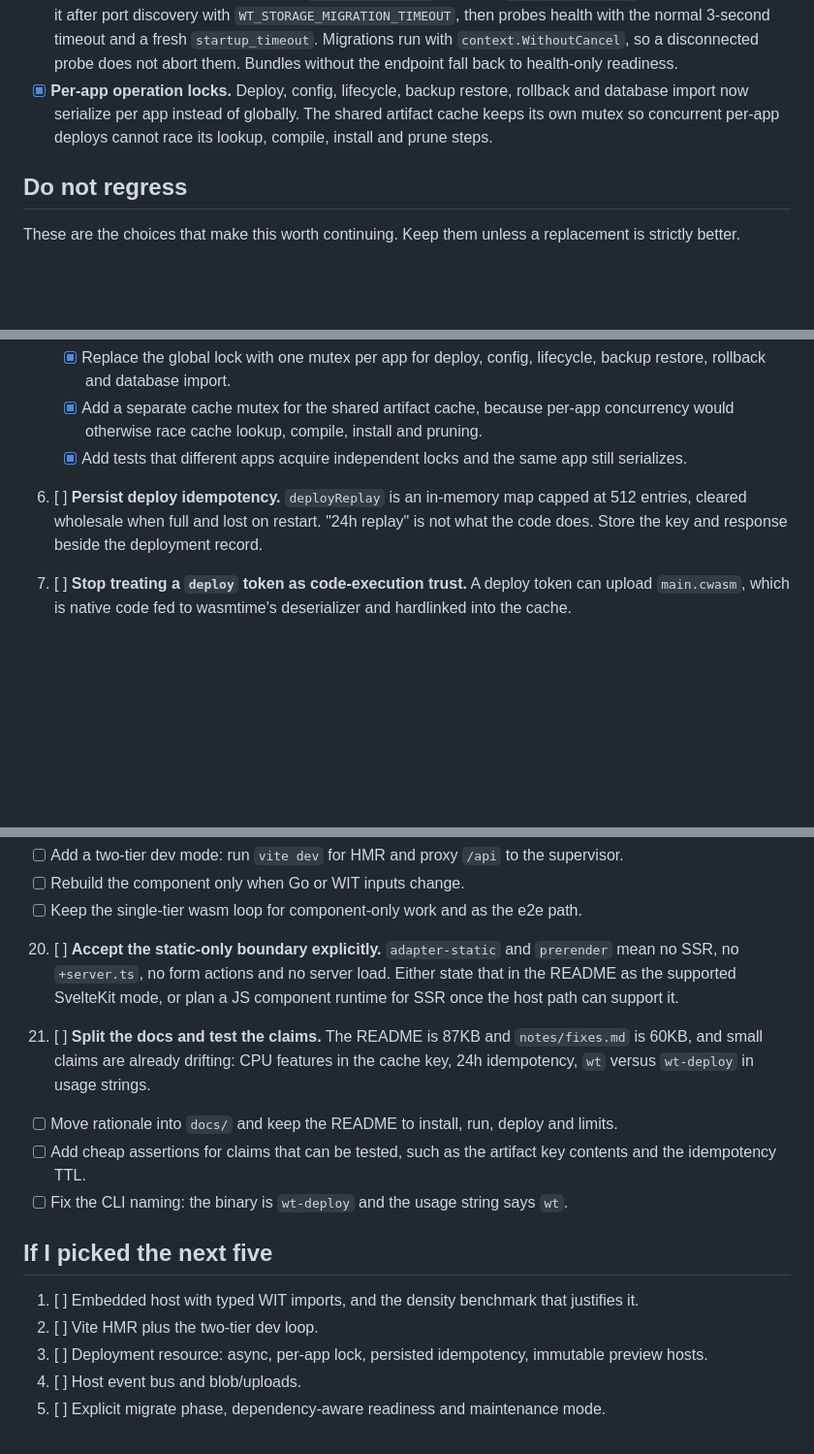
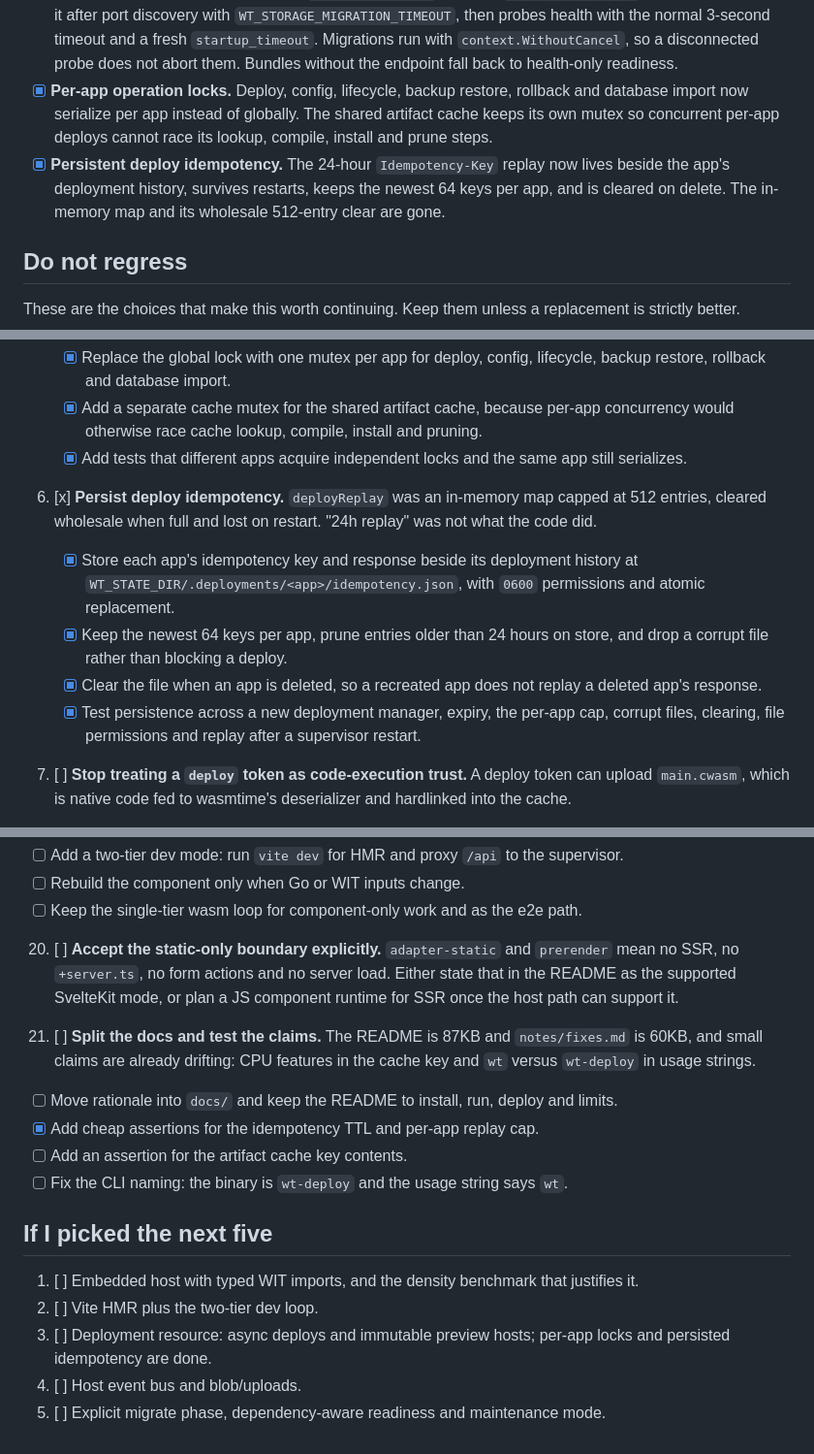
Before and after one commit to Heliodex/better-deploy, a Markdown page: notes/fixes2.md, 3 parts joined by grey strips. Shown at 97% size. Rendered like a GitHub page; blank space fills up the shorter version.

Commit message:
Document persistent deploy idempotency
Describe the 24-hour idempotency record beside the deployment history, its 0600 permissions, 64-key per-app cap and clear-on-delete behaviour. Mark fixes2 item 6 complete and remove the stale claim that 24-hour replay was only in memory.

```diff
--- a/notes/fixes2.md
+++ b/notes/fixes2.md
@@ -11,6 +11,7 @@ The short assessment: the spine is right and unusually well executed for a proto
 - [x] **Tests and docs.** Unit tests cover the namespace plan, argument rewriting, sysproc attributes, the seccomp filter and the mandatory-config check. `WT_NS_TEST=1` and `WT_SECCOMP_TEST=1` run the opt-in integration tests. The README documents the boundary, the kernel and container requirements, and the remaining network gap.
 - [x] **Migration phase before readiness.** `app.ServeStorage` exposes `POST /_wt/migrate`; the supervisor calls it after port discovery with `WT_STORAGE_MIGRATION_TIMEOUT`, then probes health with the normal 3-second timeout and a fresh `startup_timeout`. Migrations run with `context.WithoutCancel`, so a disconnected probe does not abort them. Bundles without the endpoint fall back to health-only readiness.
 - [x] **Per-app operation locks.** Deploy, config, lifecycle, backup restore, rollback and database import now serialize per app instead of globally. The shared artifact cache keeps its own mutex so concurrent per-app deploys cannot race its lookup, compile, install and prune steps.
+- [x] **Persistent deploy idempotency.** The 24-hour `Idempotency-Key` replay now lives beside the app's deployment history, survives restarts, keeps the newest 64 keys per app, and is cleared on delete. The in-memory map and its wholesale 512-entry clear are gone.
 
 ## Do not regress
 
@@ -59,7 +60,11 @@ These are the choices that make this worth continuing. Keep them unless a replac
    - [x] Add a separate cache mutex for the shared artifact cache, because per-app concurrency would otherwise race cache lookup, compile, install and pruning.
    - [x] Add tests that different apps acquire independent locks and the same app still serializes.
 
-6. [ ] **Persist deploy idempotency.** `deployReplay` is an in-memory map capped at 512 entries, cleared wholesale when full and lost on restart. "24h replay" is not what the code does. Store the key and response beside the deployment record.
+6. [x] **Persist deploy idempotency.** `deployReplay` was an in-memory map capped at 512 entries, cleared wholesale when full and lost on restart. "24h replay" was not what the code did.
+   - [x] Store each app's idempotency key and response beside its deployment history at `WT_STATE_DIR/.deployments/<app>/idempotency.json`, with `0600` permissions and atomic replacement.
+   - [x] Keep the newest 64 keys per app, prune entries older than 24 hours on store, and drop a corrupt file rather than blocking a deploy.
+   - [x] Clear the file when an app is deleted, so a recreated app does not replay a deleted app's response.
+   - [x] Test persistence across a new deployment manager, expiry, the per-app cap, corrupt files, clearing, file permissions and replay after a supervisor restart.
 
 7. [ ] **Stop treating a `deploy` token as code-execution trust.** A deploy token can upload `main.cwasm`, which is native code fed to wasmtime's deserializer and hardlinked into the cache.
    - [ ] Reject uploaded cwasm for non-admin tokens, or reject it entirely in untrusted mode, and compile `main.wasm` host-side.
@@ -124,15 +129,16 @@ These are the choices that make this worth continuing. Keep them unless a replac
 
 20. [ ] **Accept the static-only boundary explicitly.** `adapter-static` and `prerender` mean no SSR, no `+server.ts`, no form actions and no server load. Either state that in the README as the supported SvelteKit mode, or plan a JS component runtime for SSR once the host path can support it.
 
-21. [ ] **Split the docs and test the claims.** The README is 87KB and `notes/fixes.md` is 60KB, and small claims are already drifting: CPU features in the cache key, 24h idempotency, `wt` versus `wt-deploy` in usage strings.
+21. [ ] **Split the docs and test the claims.** The README is 87KB and `notes/fixes.md` is 60KB, and small claims are already drifting: CPU features in the cache key and `wt` versus `wt-deploy` in usage strings.
    - [ ] Move rationale into `docs/` and keep the README to install, run, deploy and limits.
-   - [ ] Add cheap assertions for claims that can be tested, such as the artifact key contents and the idempotency TTL.
+   - [x] Add cheap assertions for the idempotency TTL and per-app replay cap.
+   - [ ] Add an assertion for the artifact cache key contents.
    - [ ] Fix the CLI naming: the binary is `wt-deploy` and the usage string says `wt`.
 
 ## If I picked the next five
 
 1. [ ] Embedded host with typed WIT imports, and the density benchmark that justifies it.
 2. [ ] Vite HMR plus the two-tier dev loop.
-3. [ ] Deployment resource: async, per-app lock, persisted idempotency, immutable preview hosts.
+3. [ ] Deployment resource: async deploys and immutable preview hosts; per-app locks and persisted idempotency are done.
 4. [ ] Host event bus and blob/uploads.
 5. [ ] Explicit migrate phase, dependency-aware readiness and maintenance mode.
```
Also changed, not shown: wt/README.md (+1 -1 lines).
